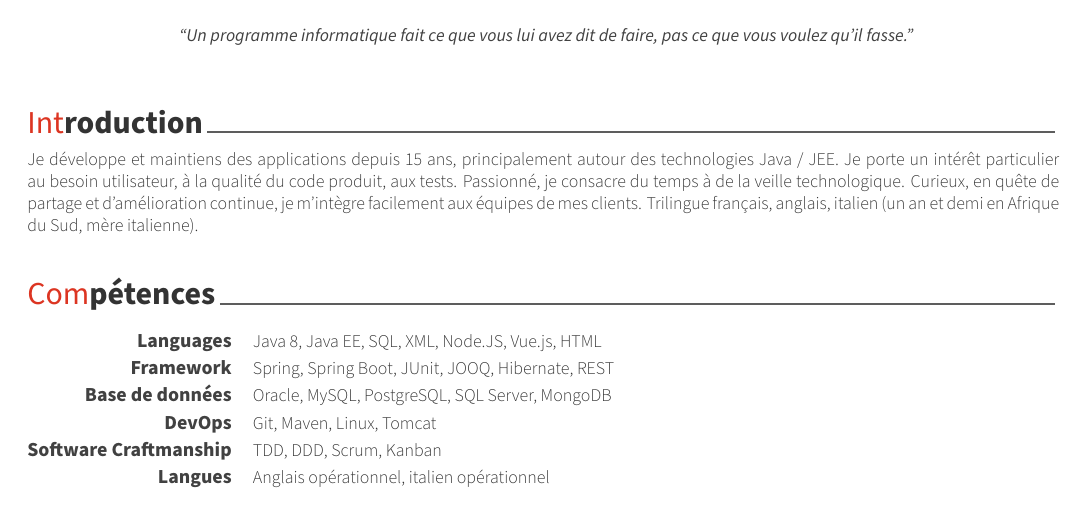
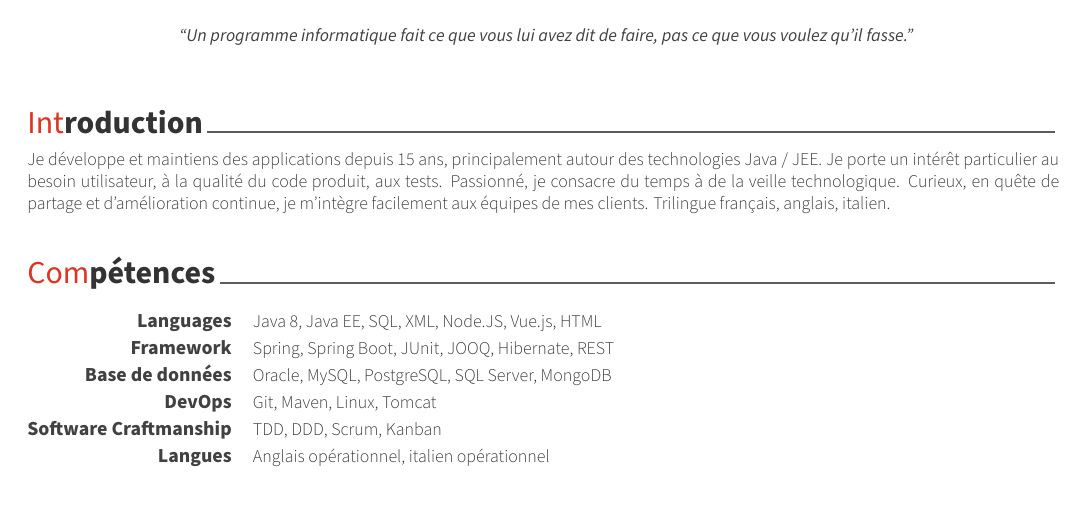
Before and after one commit to mathieupouedras/awesomecv, a LaTeX CV (resume.tex, which reads resume/summary.tex): part of page 1 of 2, cut so that both start at the same text. Compiled offline with XeLaTeX.

Commit message:
raccourci introduction en supprimant mere italienne et afrique du sud

```diff
--- a/resume/summary.tex
+++ b/resume/summary.tex
@@ -10,5 +10,5 @@
 \begin{cvparagraph}
 
 %---------------------------------------------------------
-Je développe et maintiens des applications depuis 15 ans, principalement autour des technologies Java / JEE. Je porte un intérêt particulier au besoin utilisateur, à la qualité du code produit, aux tests. Passionné, je consacre du temps à de la veille technologique. Curieux, en quête de partage et d'amélioration continue, je m'intègre facilement aux équipes de mes clients. Trilingue français, anglais, italien (un an et demi en Afrique du Sud, mère italienne).
+Je développe et maintiens des applications depuis 15 ans, principalement autour des technologies Java / JEE. Je porte un intérêt particulier au besoin utilisateur, à la qualité du code produit, aux tests. Passionné, je consacre du temps à de la veille technologique. Curieux, en quête de partage et d'amélioration continue, je m'intègre facilement aux équipes de mes clients. Trilingue français, anglais, italien.
 \end{cvparagraph}
```
